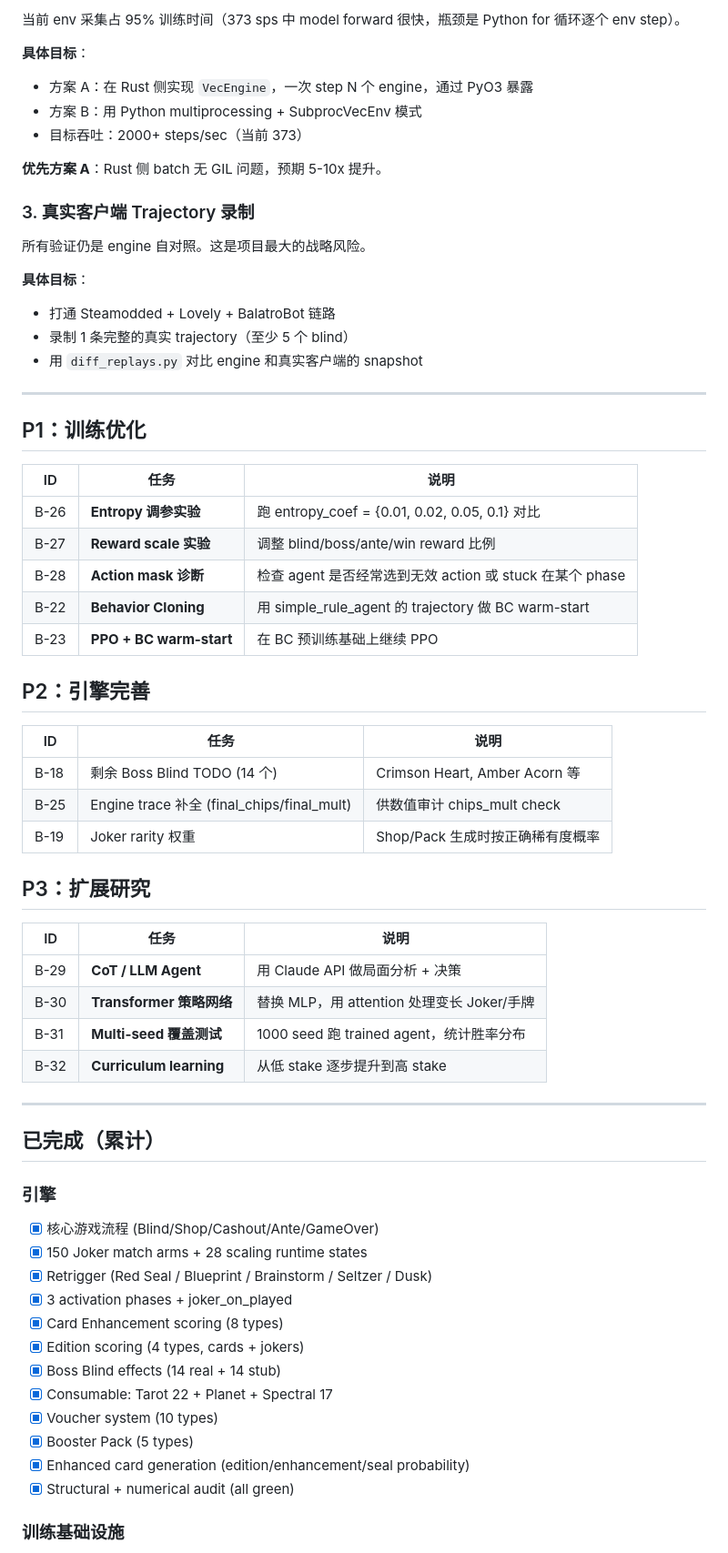
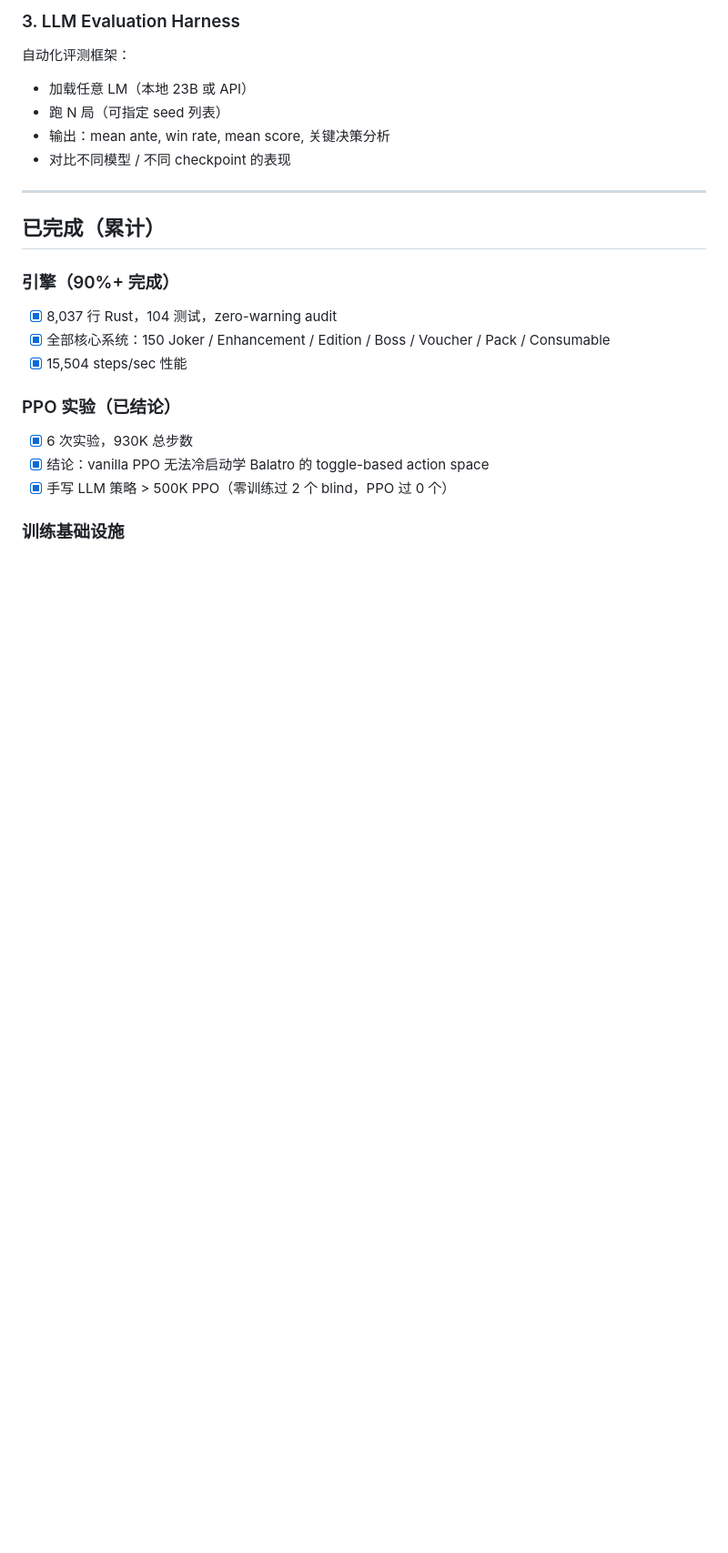
Before and after one commit to Alchemist-X/hack-balatro, a Markdown page: todo/20260331_backlog.md, the part around one of its changes. Shown at 91% size. Rendered like a GitHub page; blank space fills up the shorter version.

```diff
--- a/todo/20260331_backlog.md
+++ b/todo/20260331_backlog.md
@@ -26,67 +134,24 @@ smoke_test_v1 只跑了 10K steps，agent 仍在随机探索。需要跑一个
 
-当前 env 采集占 95% 训练时间（373 sps 中 model forward 很快，瓶颈是 Python for 循环逐个 env step）。
+### 3. LLM Evaluation Harness
 
-**具体目标**：
-- 方案 A：在 Rust 侧实现 `VecEngine`，一次 step N 个 engine，通过 PyO3 暴露
-- 方案 B：用 Python multiprocessing + SubprocVecEnv 模式
-- 目标吞吐：2000+ steps/sec（当前 373）
-
-**优先方案 A**：Rust 侧 batch 无 GIL 问题，预期 5-10x 提升。
-
-### 3. 真实客户端 Trajectory 录制
-
-所有验证仍是 engine 自对照。这是项目最大的战略风险。
-
-**具体目标**：
-- 打通 Steamodded + Lovely + BalatroBot 链路
-- 录制 1 条完整的真实 trajectory（至少 5 个 blind）
-- 用 `diff_replays.py` 对比 engine 和真实客户端的 snapshot
-
----
-
-## P1：训练优化
-
-| ID | 任务 | 说明 |
-|----|------|------|
-| B-26 | **Entropy 调参实验** | 跑 entropy_coef = {0.01, 0.02, 0.05, 0.1} 对比 |
-| B-27 | **Reward scale 实验** | 调整 blind/boss/ante/win reward 比例 |
-| B-28 | **Action mask 诊断** | 检查 agent 是否经常选到无效 action 或 stuck 在某个 phase |
-| B-22 | **Behavior Cloning** | 用 simple_rule_agent 的 trajectory 做 BC warm-start |
-| B-23 | **PPO + BC warm-start** | 在 BC 预训练基础上继续 PPO |
-
-## P2：引擎完善
-
-| ID | 任务 | 说明 |
-|----|------|------|
-| B-18 | 剩余 Boss Blind TODO (14 个) | Crimson Heart, Amber Acorn 等 |
-| B-25 | Engine trace 补全 (final_chips/final_mult) | 供数值审计 chips_mult check |
-| B-19 | Joker rarity 权重 | Shop/Pack 生成时按正确稀有度概率 |
-
-## P3：扩展研究
-
-| ID | 任务 | 说明 |
-|----|------|------|
-| B-29 | **CoT / LLM Agent** | 用 Claude API 做局面分析 + 决策 |
-| B-30 | **Transformer 策略网络** | 替换 MLP，用 attention 处理变长 Joker/手牌 |
-| B-31 | **Multi-seed 覆盖测试** | 1000 seed 跑 trained agent，统计胜率分布 |
-| B-32 | **Curriculum learning** | 从低 stake 逐步提升到高 stake |
+自动化评测框架：
+- 加载任意 LM（本地 23B 或 API）
+- 跑 N 局（可指定 seed 列表）
+- 输出：mean ante, win rate, mean score, 关键决策分析
+- 对比不同模型 / 不同 checkpoint 的表现
 
 ---
 
 ## 已完成（累计）
 
-### 引擎
-- [x] 核心游戏流程 (Blind/Shop/Cashout/Ante/GameOver)
-- [x] 150 Joker match arms + 28 scaling runtime states
-- [x] Retrigger (Red Seal / Blueprint / Brainstorm / Seltzer / Dusk)
-- [x] 3 activation phases + joker_on_played
-- [x] Card Enhancement scoring (8 types)
-- [x] Edition scoring (4 types, cards + jokers)
-- [x] Boss Blind effects (14 real + 14 stub)
-- [x] Consumable: Tarot 22 + Planet + Spectral 17
-- [x] Voucher system (10 types)
-- [x] Booster Pack (5 types)
-- [x] Enhanced card generation (edition/enhancement/seal probability)
-- [x] Structural + numerical audit (all green)
+### 引擎（90%+ 完成）
+- [x] 8,037 行 Rust，104 测试，zero-warning audit
+- [x] 全部核心系统：150 Joker / Enhancement / Edition / Boss / Voucher / Pack / Consumable
+- [x] 15,504 steps/sec 性能
+
+### PPO 实验（已结论）
+- [x] 6 次实验，930K 总步数
+- [x] 结论：vanilla PPO 无法冷启动学 Balatro 的 toggle-based action space
+- [x] 手写 LLM 策略 > 500K PPO（零训练过 2 个 blind，PPO 过 0 个）
 
 ### 训练基础设施
```
Also changed, not shown: other parts of todo/20260331_backlog.md (+122 -24 lines), README.md (+62 -22 lines).
